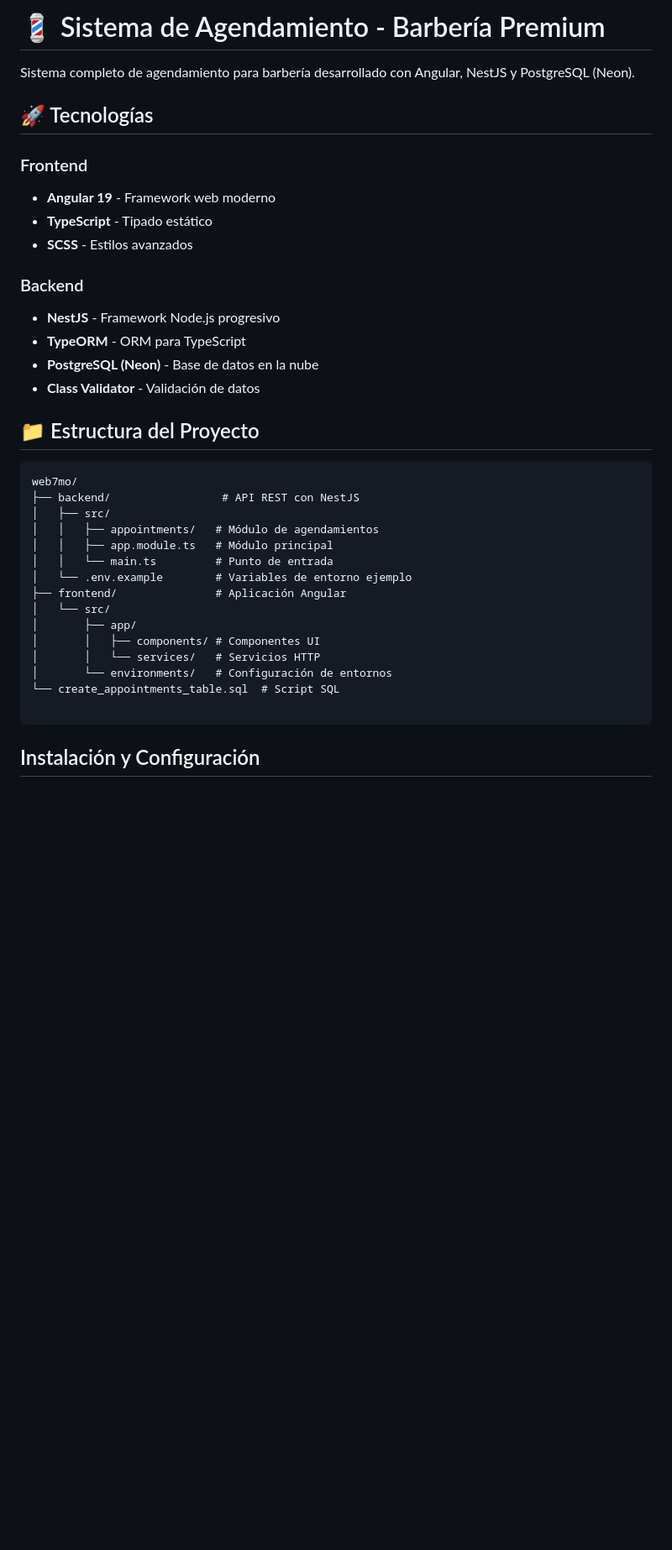
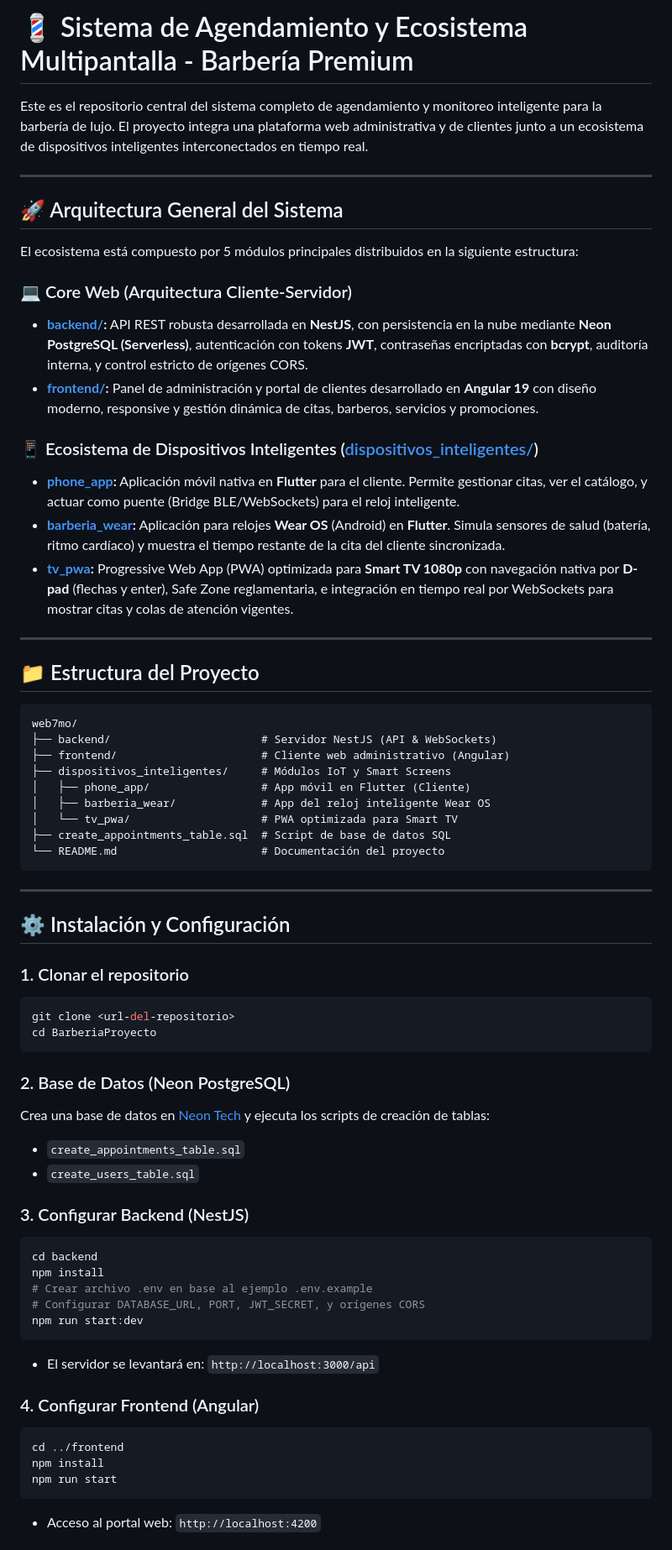
Before and after one commit to josuearreola/BarberiaProyecto, a Markdown page: README.md, the part around one of its changes. Shown at 84% size. GitHub-like rendering; blank space fills up the shorter version.

Commit message:
docs: actualizar README.md principal con la arquitectura y guias de arranque del ecosistema multipantalla

````diff
--- a/README.md
+++ b/README.md
@@ -1,38 +1,68 @@
-# 💈 Sistema de Agendamiento - Barbería Premium
+# 💈 Sistema de Agendamiento y Ecosistema Multipantalla - Barbería Premium
 
-Sistema completo de agendamiento para barbería desarrollado con Angular, NestJS y PostgreSQL (Neon).
+Este es el repositorio central del sistema completo de agendamiento y monitoreo inteligente para la barbería de lujo. El proyecto integra una plataforma web administrativa y de clientes junto a un ecosistema de dispositivos inteligentes interconectados en tiempo real.
 
-## 🚀 Tecnologías
+---
 
-### Frontend
-- **Angular 19** - Framework web moderno
-- **TypeScript** - Tipado estático
-- **SCSS** - Estilos avanzados
+## 🚀 Arquitectura General del Sistema
 
-### Backend
-- **NestJS** - Framework Node.js progresivo
-- **TypeORM** - ORM para TypeScript
-- **PostgreSQL (Neon)** - Base de datos en la nube
-- **Class Validator** - Validación de datos
+El ecosistema está compuesto por 5 módulos principales distribuidos en la siguiente estructura:
+
+### 💻 Core Web (Arquitectura Cliente-Servidor)
+*   **[backend/](./backend):** API REST robusta desarrollada en **NestJS**, con persistencia en la nube mediante **Neon PostgreSQL (Serverless)**, autenticación con tokens **JWT**, contraseñas encriptadas con **bcrypt**, auditoría interna, y control estricto de orígenes CORS.
+*   **[frontend/](./frontend):** Panel de administración y portal de clientes desarrollado en **Angular 19** con diseño moderno, responsive y gestión dinámica de citas, barberos, servicios y promociones.
+
+### 📱 Ecosistema de Dispositivos Inteligentes ([dispositivos_inteligentes/](./dispositivos_inteligentes))
+*   **[phone_app](./dispositivos_inteligentes/phone_app):** Aplicación móvil nativa en **Flutter** para el cliente. Permite gestionar citas, ver el catálogo, y actuar como puente (Bridge BLE/WebSockets) para el reloj inteligente.
+*   **[barberia_wear](./dispositivos_inteligentes/barberia_wear):** Aplicación para relojes **Wear OS** (Android) en **Flutter**. Simula sensores de salud (batería, ritmo cardíaco) y muestra el tiempo restante de la cita del cliente sincronizada.
+*   **[tv_pwa](./dispositivos_inteligentes/tv_pwa):** Progressive Web App (PWA) optimizada para **Smart TV 1080p** con navegación nativa por **D-pad** (flechas y enter), Safe Zone reglamentaria, e integración en tiempo real por WebSockets para mostrar citas y colas de atención vigentes.
+
+---
 
 ## 📁 Estructura del Proyecto
 
 ```
 web7mo/
-├── backend/                 # API REST con NestJS
-│   ├── src/
-│   │   ├── appointments/   # Módulo de agendamientos
-│   │   ├── app.module.ts   # Módulo principal
-│   │   └── main.ts         # Punto de entrada
-│   └── .env.example        # Variables de entorno ejemplo
-├── frontend/               # Aplicación Angular
-│   └── src/
-│       ├── app/
-│       │   ├── components/ # Componentes UI
-│       │   └── services/   # Servicios HTTP
-│       └── environments/   # Configuración de entornos
-└── create_appointments_table.sql  # Script SQL
-
+├── backend/                       # Servidor NestJS (API & WebSockets)
+├── frontend/                      # Cliente web administrativo (Angular)
+├── dispositivos_inteligentes/     # Módulos IoT y Smart Screens
+│   ├── phone_app/                 # App móvil en Flutter (Cliente)
+│   ├── barberia_wear/             # App del reloj inteligente Wear OS
+│   └── tv_pwa/                    # PWA optimizada para Smart TV
+├── create_appointments_table.sql  # Script de base de datos SQL
+└── README.md                      # Documentación del proyecto
 ```
 
-## Instalación y Configuración
+---
+
+## ⚙️ Instalación y Configuración
+
+### 1. Clonar el repositorio
+```bash
+git clone <url-del-repositorio>
+cd BarberiaProyecto
+```
+
+### 2. Base de Datos (Neon PostgreSQL)
+Crea una base de datos en [Neon Tech](https://neon.tech/) y ejecuta los scripts de creación de tablas:
+*   `create_appointments_table.sql`
+*   `create_users_table.sql`
+
+### 3. Configurar Backend (NestJS)
+```bash
+cd backend
+npm install
+# Crear archivo .env en base al ejemplo .env.example
+# Configurar DATABASE_URL, PORT, JWT_SECRET, y orígenes CORS
+npm run start:dev
+```
+*   El servidor se levantará en: `http://localhost:3000/api`
+
+### 4. Configurar Frontend (Angular)
+```bash
+cd ../frontend
+npm install
+npm run start
+```
+*   Acceso al portal web: `http://localhost:4200`
+
````
Also changed, not shown: other parts of README.md (+31 -81 lines).
